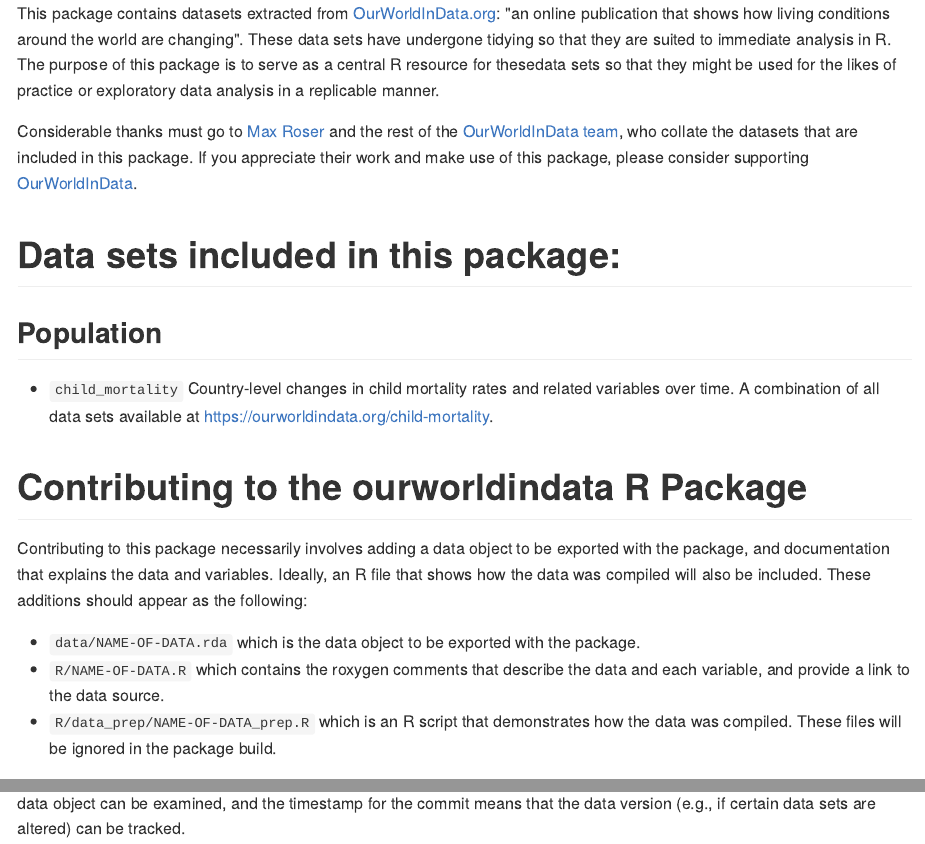
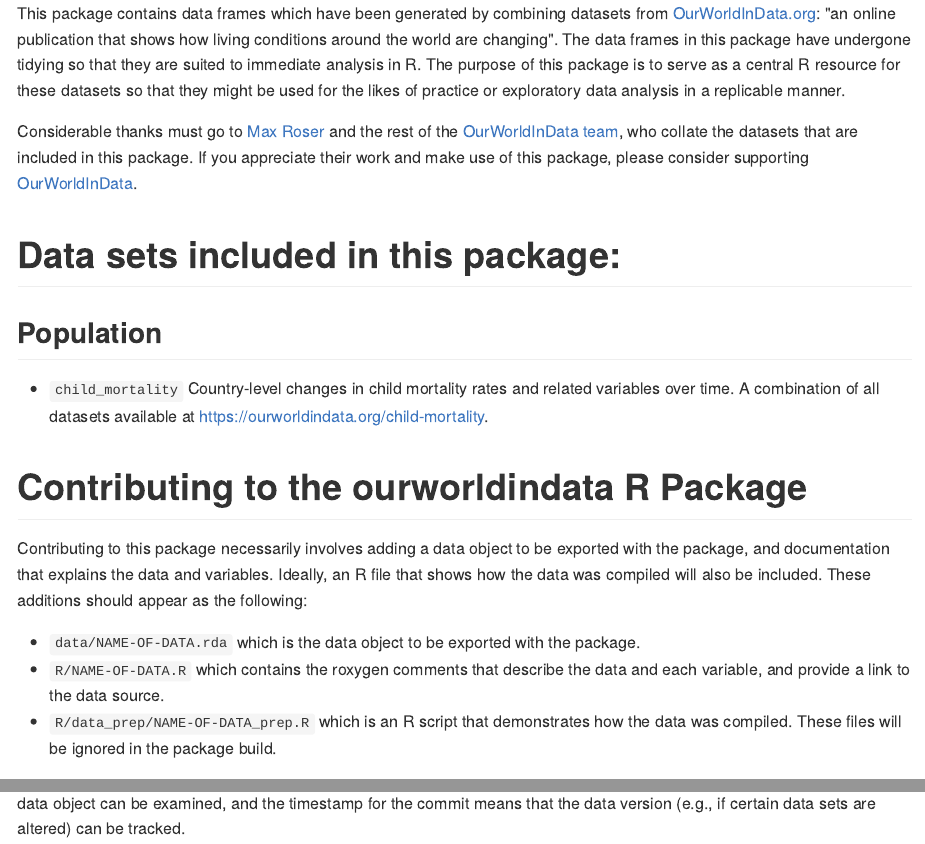
Before and after one commit to drsimonj/ourworldindata, an R Markdown document (README.Rmd): the page in a window 1100 px wide, from its top, and a second part further down, joined at a grey line. The pictures show the output file README.md that the author committed with the source, drawn offline in the style of GitHub.

Commit message:
Fix typo in README

````diff
--- a/README.Rmd
+++ b/README.Rmd
@@ -12,7 +12,7 @@
 )
 ```
 
-This package contains datasets extracted from [OurWorldInData.org](https://ourworldindata.org): "an online publication that shows how living conditions around the world are changing". These data sets have undergone tidying so that they are suited to immediate analysis in R. The purpose of this package is to serve as a central R resource for thesedata sets so that they might be used for the likes of practice or exploratory data analysis in a replicable manner.
+This package contains data frames which have been generated by combining datasets from [OurWorldInData.org](https://ourworldindata.org): "an online publication that shows how living conditions around the world are changing". The data frames in this package have undergone tidying so that they are suited to immediate analysis in R. The purpose of this package is to serve as a central R resource for these datasets so that they might be used for the likes of practice or exploratory data analysis in a replicable manner.
 
 Considerable thanks must go to [Max Roser](http://www.maxroser.com/about/) and the rest of the [OurWorldInData team](https://ourworldindata.org/about/), who collate the datasets that are included in this package. If you appreciate their work and make use of this package, please consider supporting [OurWorldInData](https://ourworldindata.org/support/).
 
@@ -20,7 +20,7 @@
 
 ## Population
 
-- `child_mortality` Country-level changes in child mortality rates and related variables over time. A combination of all data sets available at <https://ourworldindata.org/child-mortality>.
+- `child_mortality` Country-level changes in child mortality rates and related variables over time. A combination of all datasets available at <https://ourworldindata.org/child-mortality>.
 
 # Contributing to the ourworldindata R Package
 
````
Also changed, not shown: README.md, README.Rmd (2 more changed lines).
